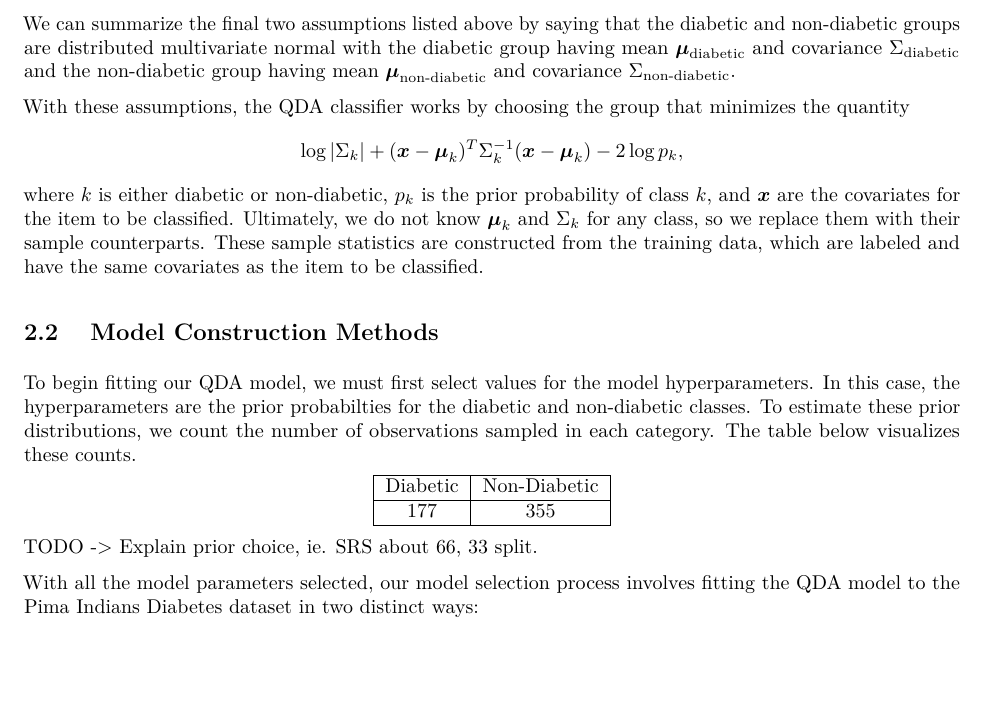
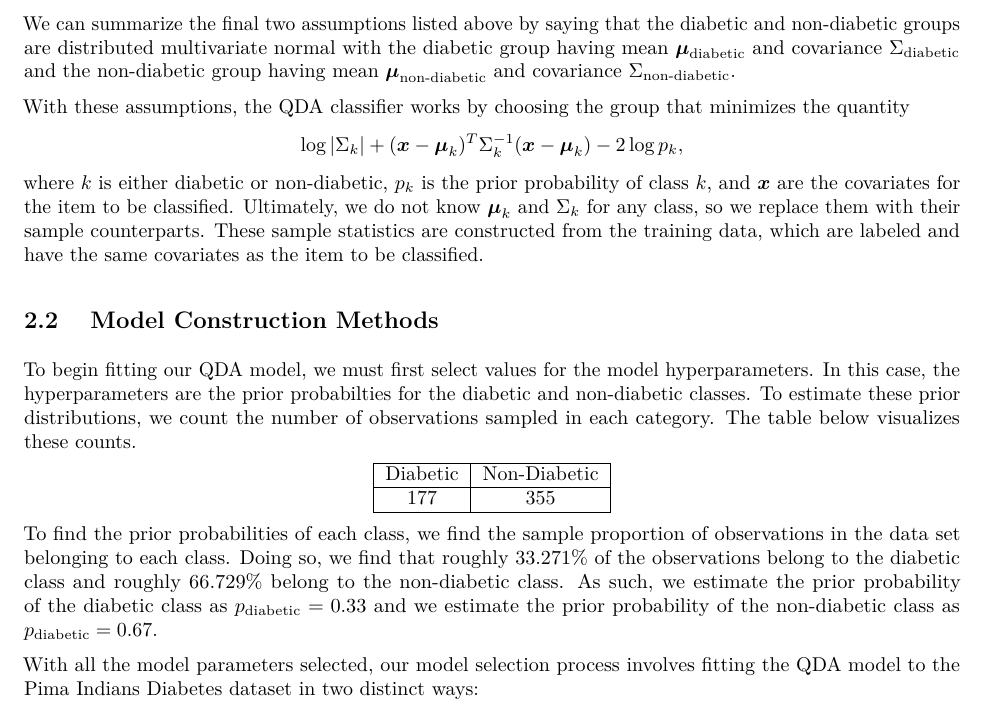
Before and after one commit to dykstal/MATH437, an R Markdown document (FinalReport/FinalReportMATH437.Rmd): part of page 3 of 26, cut so that both start at the same text, the shorter picture padded with empty space. The pictures show the output file FinalReport/FinalReportMATH437.pdf that the author committed with the source.

Commit message:
Stash changes

```diff
--- a/FinalReport/FinalReportMATH437.Rmd
+++ b/FinalReport/FinalReportMATH437.Rmd
@@ -86,7 +86,7 @@ Diabetic & Non-Diabetic \\ \hline
 177 & 355 \\ \hline
 \end{tabular}
 \end{center}
-TODO -> Explain prior choice, ie. SRS about 66, 33 split.
+To find the prior probabilities of each class, we find the sample proportion of observations in the data set belonging to each class. Doing so, we find that roughly 33.271\% of the observations belong to the diabetic class and roughly 66.729\% belong to the non-diabetic class. As such, we estimate the prior probability of the diabetic class as $p_{\text{diabetic}} = 0.33$ and we estimate the prior probability of the non-diabetic class as $p_{\text{diabetic}} = 0.67$.
 
 With all the model parameters selected, our model selection process involves fitting the QDA model to the Pima Indians Diabetes dataset in two distinct ways:
 \begin{enumerate}
```
Also changed, not shown: FinalReport/FinalReportMATH437.pdf, FinalReport/FinalReportMATH437.Rmd (2 more changed lines).
